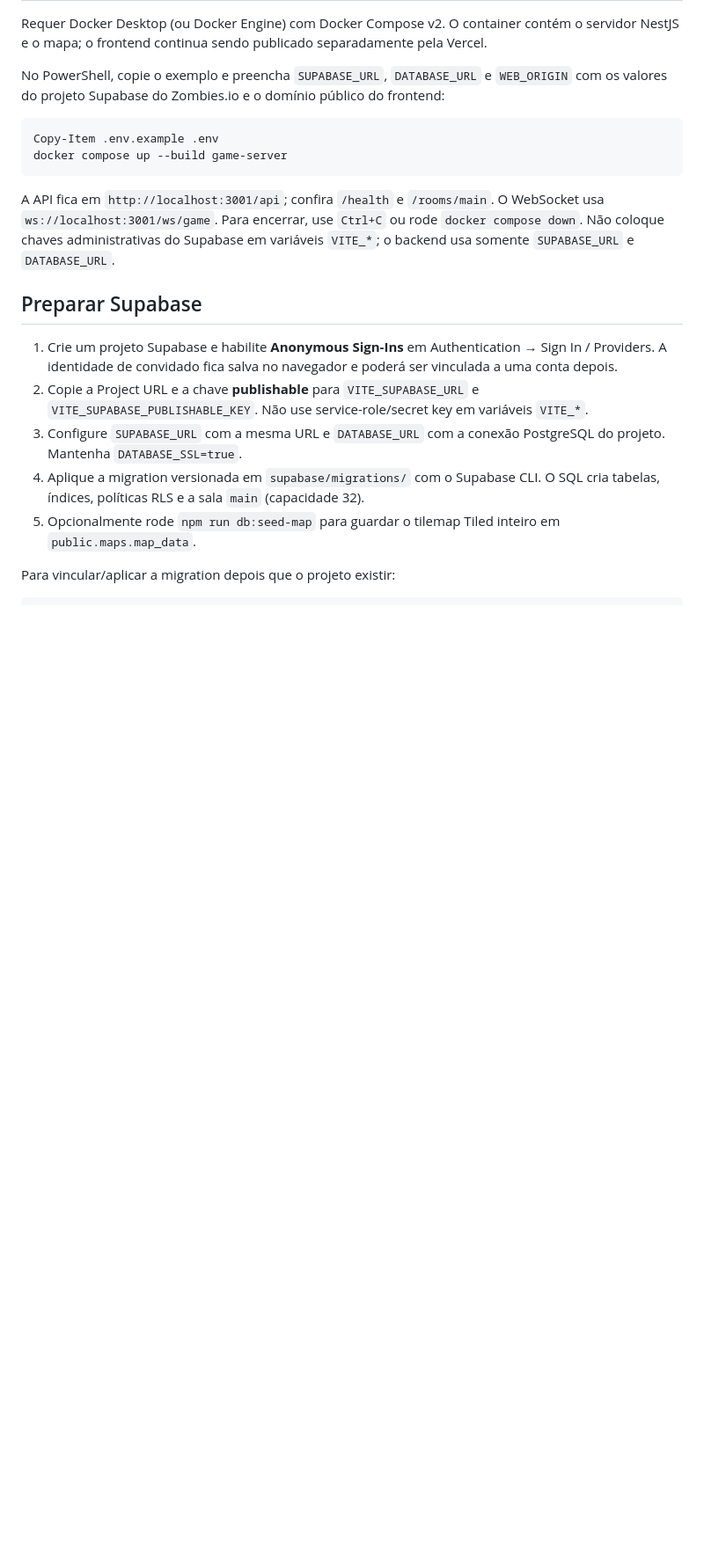
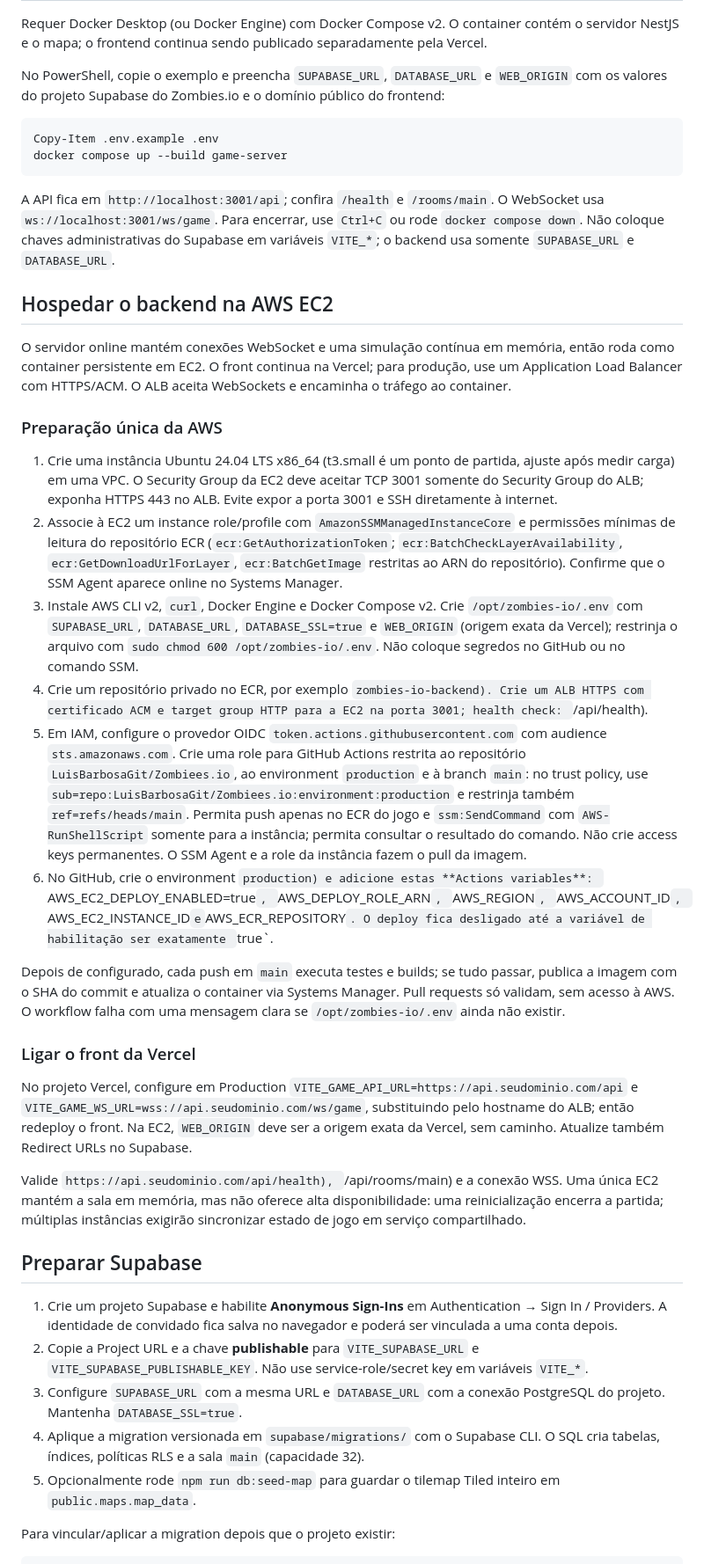
Before and after one commit to LuisBarbosaGit/Zombiees.io, a Markdown page: README.md, the part around the change. Shown at 88% size. Rendered like a GitHub page; blank space fills up the shorter version.

Commit message:
Document AWS EC2 deployment setup

````diff
--- a/README.md
+++ b/README.md
@@ -33,6 +33,27 @@ docker compose up --build game-server
 ```
 
 A API fica em `http://localhost:3001/api`; confira `/health` e `/rooms/main`. O WebSocket usa `ws://localhost:3001/ws/game`. Para encerrar, use `Ctrl+C` ou rode `docker compose down`. Não coloque chaves administrativas do Supabase em variáveis `VITE_*`; o backend usa somente `SUPABASE_URL` e `DATABASE_URL`.
+
+## Hospedar o backend na AWS EC2
+
+O servidor online mantém conexões WebSocket e uma simulação contínua em memória, então roda como container persistente em EC2. O front continua na Vercel; para produção, use um Application Load Balancer com HTTPS/ACM. O ALB aceita WebSockets e encaminha o tráfego ao container.
+
+### Preparação única da AWS
+
+1. Crie uma instância Ubuntu 24.04 LTS x86_64 (t3.small é um ponto de partida, ajuste após medir carga) em uma VPC. O Security Group da EC2 deve aceitar TCP 3001 somente do Security Group do ALB; exponha HTTPS 443 no ALB. Evite expor a porta 3001 e SSH diretamente à internet.
+2. Associe à EC2 um instance role/profile com `AmazonSSMManagedInstanceCore` e permissões mínimas de leitura do repositório ECR (`ecr:GetAuthorizationToken`; `ecr:BatchCheckLayerAvailability`, `ecr:GetDownloadUrlForLayer`, `ecr:BatchGetImage` restritas ao ARN do repositório). Confirme que o SSM Agent aparece online no Systems Manager.
+3. Instale AWS CLI v2, `curl`, Docker Engine e Docker Compose v2. Crie `/opt/zombies-io/.env` com `SUPABASE_URL`, `DATABASE_URL`, `DATABASE_SSL=true` e `WEB_ORIGIN` (origem exata da Vercel); restrinja o arquivo com `sudo chmod 600 /opt/zombies-io/.env`. Não coloque segredos no GitHub ou no comando SSM.
+4. Crie um repositório privado no ECR, por exemplo `zombies-io-backend). Crie um ALB HTTPS com certificado ACM e target group HTTP para a EC2 na porta 3001; health check: `/api/health).
+5. Em IAM, configure o provedor OIDC `token.actions.githubusercontent.com` com audience `sts.amazonaws.com`. Crie uma role para GitHub Actions restrita ao repositório `LuisBarbosaGit/Zombiees.io`, ao environment `production` e à branch `main`: no trust policy, use `sub=repo:LuisBarbosaGit/Zombiees.io:environment:production` e restrinja também `ref=refs/heads/main`. Permita push apenas no ECR do jogo e `ssm:SendCommand` com `AWS-RunShellScript` somente para a instância; permita consultar o resultado do comando. Não crie access keys permanentes. O SSM Agent e a role da instância fazem o pull da imagem.
+6. No GitHub, crie o environment `production) e adicione estas **Actions variables**: `AWS_EC2_DEPLOY_ENABLED=true`, `AWS_DEPLOY_ROLE_ARN`, `AWS_REGION`, `AWS_ACCOUNT_ID`, `AWS_EC2_INSTANCE_ID` e `AWS_ECR_REPOSITORY`. O deploy fica desligado até a variável de habilitação ser exatamente `true`.
+
+Depois de configurado, cada push em `main` executa testes e builds; se tudo passar, publica a imagem com o SHA do commit e atualiza o container via Systems Manager. Pull requests só validam, sem acesso à AWS. O workflow falha com uma mensagem clara se `/opt/zombies-io/.env` ainda não existir.
+
+### Ligar o front da Vercel
+
+No projeto Vercel, configure em Production `VITE_GAME_API_URL=https://api.seudominio.com/api` e `VITE_GAME_WS_URL=wss://api.seudominio.com/ws/game`, substituindo pelo hostname do ALB; então redeploy o front. Na EC2, `WEB_ORIGIN` deve ser a origem exata da Vercel, sem caminho. Atualize também Redirect URLs no Supabase.
+
+Valide `https://api.seudominio.com/api/health), `/api/rooms/main) e a conexão WSS. Uma única EC2 mantém a sala em memória, mas não oferece alta disponibilidade: uma reinicialização encerra a partida; múltiplas instâncias exigirão sincronizar estado de jogo em serviço compartilhado.
 
 ## Preparar Supabase
 
````
